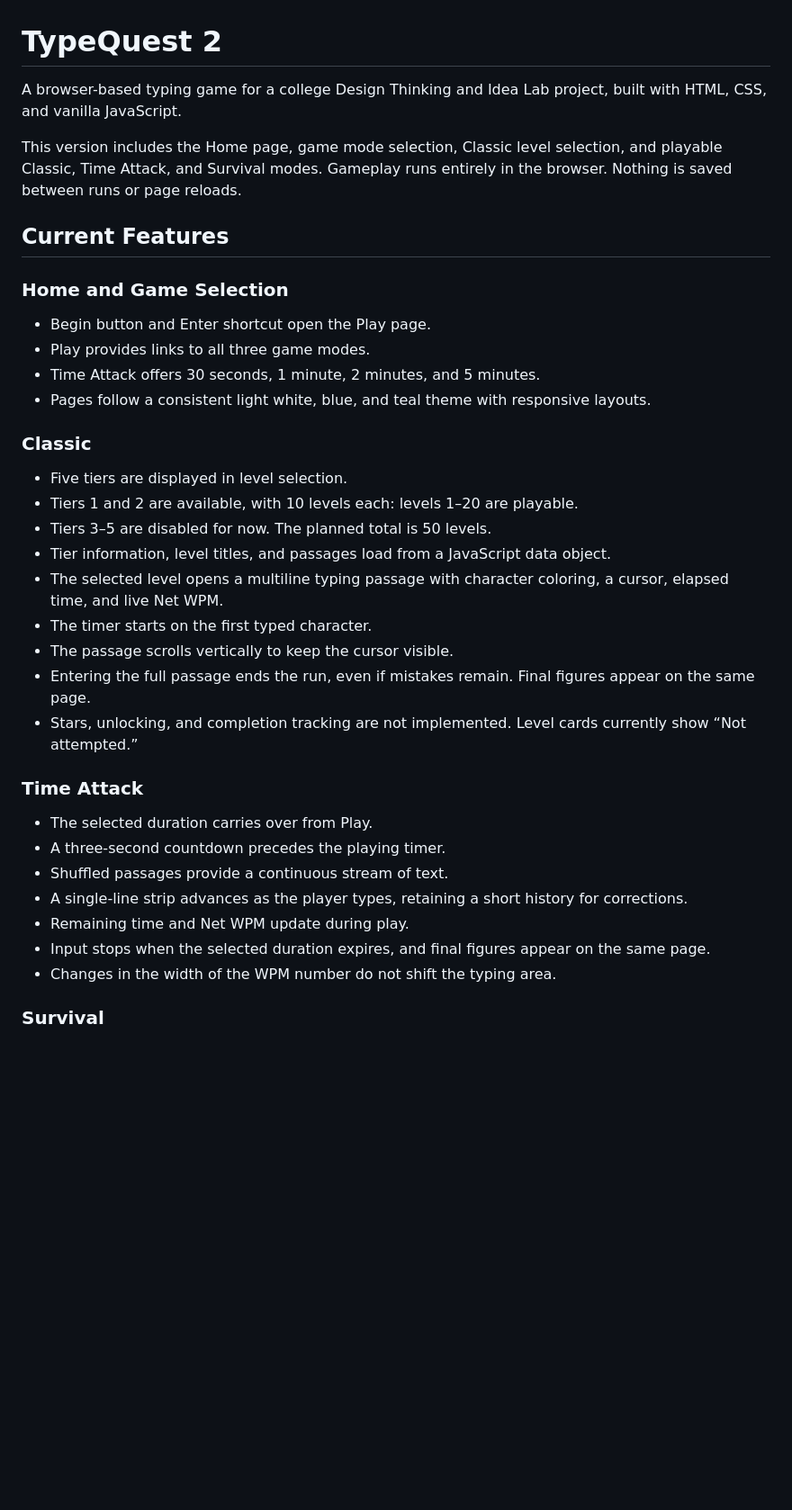
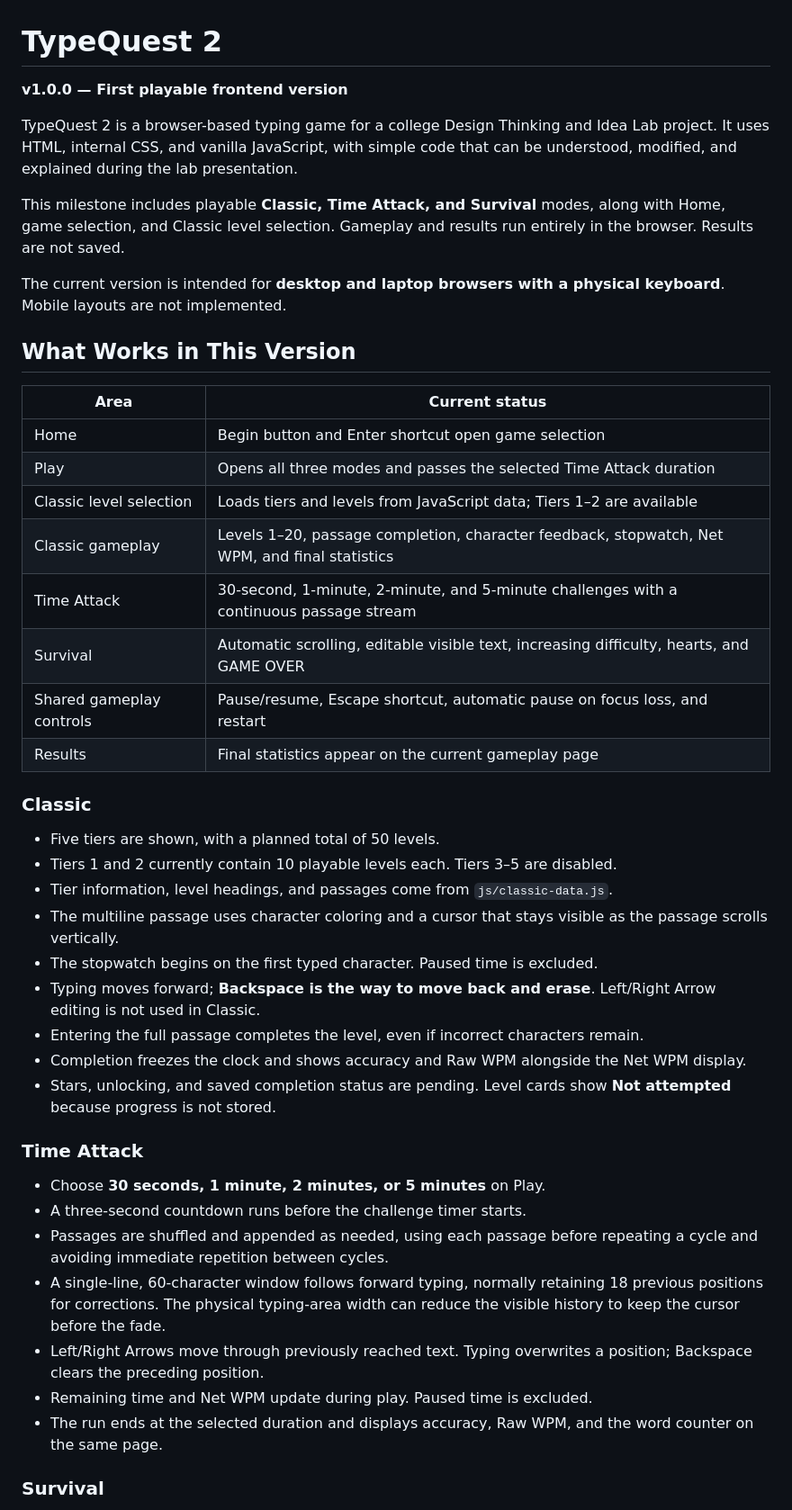
Before and after one commit to Andro-HM/TypeQuest2, a Markdown page: README.md, the part around one of its changes. Shown at 90% size. Rendered like a GitHub page; blank space fills up the shorter version.

```diff
--- a/README.md
+++ b/README.md
@@ -1,39 +1,47 @@
 # TypeQuest 2
 
-A browser-based typing game for a college Design Thinking and Idea Lab project, built with HTML, CSS, and vanilla JavaScript.
+**v1.0.0 — First playable frontend version**
 
-This version includes the Home page, game mode selection, Classic level selection, and playable Classic, Time Attack, and Survival modes. Gameplay runs entirely in the browser. Nothing is saved between runs or page reloads.
+TypeQuest 2 is a browser-based typing game for a college Design Thinking and Idea Lab project. It uses HTML, internal CSS, and vanilla JavaScript, with simple code that can be understood, modified, and explained during the lab presentation.
 
-## Current Features
+This milestone includes playable **Classic, Time Attack, and Survival** modes, along with Home, game selection, and Classic level selection. Gameplay and results run entirely in the browser. Results are not saved.
 
-### Home and Game Selection
+The current version is intended for **desktop and laptop browsers with a physical keyboard**. Mobile layouts are not implemented.
 
-- Begin button and Enter shortcut open the Play page.
-- Play provides links to all three game modes.
-- Time Attack offers 30 seconds, 1 minute, 2 minutes, and 5 minutes.
-- Pages follow a consistent light white, blue, and teal theme with responsive layouts.
+## What Works in This Version
+
+| Area | Current status |
+| --- | --- |
+| Home | Begin button and Enter shortcut open game selection |
+| Play | Opens all three modes and passes the selected Time Attack duration |
+| Classic level selection | Loads tiers and levels from JavaScript data; Tiers 1–2 are available |
+| Classic gameplay | Levels 1–20, passage completion, character feedback, stopwatch, Net WPM, and final statistics |
+| Time Attack | 30-second, 1-minute, 2-minute, and 5-minute challenges with a continuous passage stream |
+| Survival | Automatic scrolling, editable visible text, increasing difficulty, hearts, and GAME OVER |
+| Shared gameplay controls | Pause/resume, Escape shortcut, automatic pause on focus loss, and restart |
+| Results | Final statistics appear on the current gameplay page |
 
 ### Classic
 
-- Five tiers are displayed in level selection.
-- Tiers 1 and 2 are available, with 10 levels each: levels 1–20 are playable.
-- Tiers 3–5 are disabled for now. The planned total is 50 levels.
-- Tier information, level titles, and passages load from a JavaScript data object.
-- The selected level opens a multiline typing passage with character coloring, a cursor, elapsed time, and live Net WPM.
-- The timer starts on the first typed character.
-- The passage scrolls vertically to keep the cursor visible.
-- Entering the full passage ends the run, even if mistakes remain. Final figures appear on the same page.
-- Stars, unlocking, and completion tracking are not implemented. Level cards currently show “Not attempted.”
+- Five tiers are shown, with a planned total of 50 levels.
+- Tiers 1 and 2 currently contain 10 playable levels each. Tiers 3–5 are disabled.
+- Tier information, level headings, and passages come from `js/classic-data.js`.
+- The multiline passage uses character coloring and a cursor that stays visible as the passage scrolls vertically.
+- The stopwatch begins on the first typed character. Paused time is excluded.
+- Typing moves forward; **Backspace is the way to move back and erase**. Left/Right Arrow editing is not used in Classic.
+- Entering the full passage completes the level, even if incorrect characters remain.
+- Completion freezes the clock and shows accuracy and Raw WPM alongside the Net WPM display.
+- Stars, unlocking, and saved completion status are pending. Level cards show **Not attempted** because progress is not stored.
 
 ### Time Attack
 
-- The selected duration carries over from Play.
-- A three-second countdown precedes the playing timer.
-- Shuffled passages provide a continuous stream of text.
-- A single-line strip advances as the player types, retaining a short history for corrections.
-- Remaining time and Net WPM update during play.
-- Input stops when the selected duration expires, and final figures appear on the same page.
-- Changes in the width of the WPM number do not shift the typing area.
+- Choose **30 seconds, 1 minute, 2 minutes, or 5 minutes** on Play.
+- A three-second countdown runs before the challenge timer starts.
+- Passages are shuffled and appended as needed, using each passage before repeating a cycle and avoiding immediate repetition between cycles.
+- A single-line, 60-character window follows forward typing, normally retaining 18 previous positions for corrections. The physical typing-area width can reduce the visible history to keep the cursor before the fade.
+- Left/Right Arrows move through previously reached text. Typing overwrites a position; Backspace clears the preceding position.
+- Remaining time and Net WPM update during play. Paused time is excluded.
+- The run ends at the selected duration and displays accuracy, Raw WPM, and the word counter on the same page.
 
 ### Survival
 
```
Also changed, not shown: other parts of README.md (+80 -46 lines).
